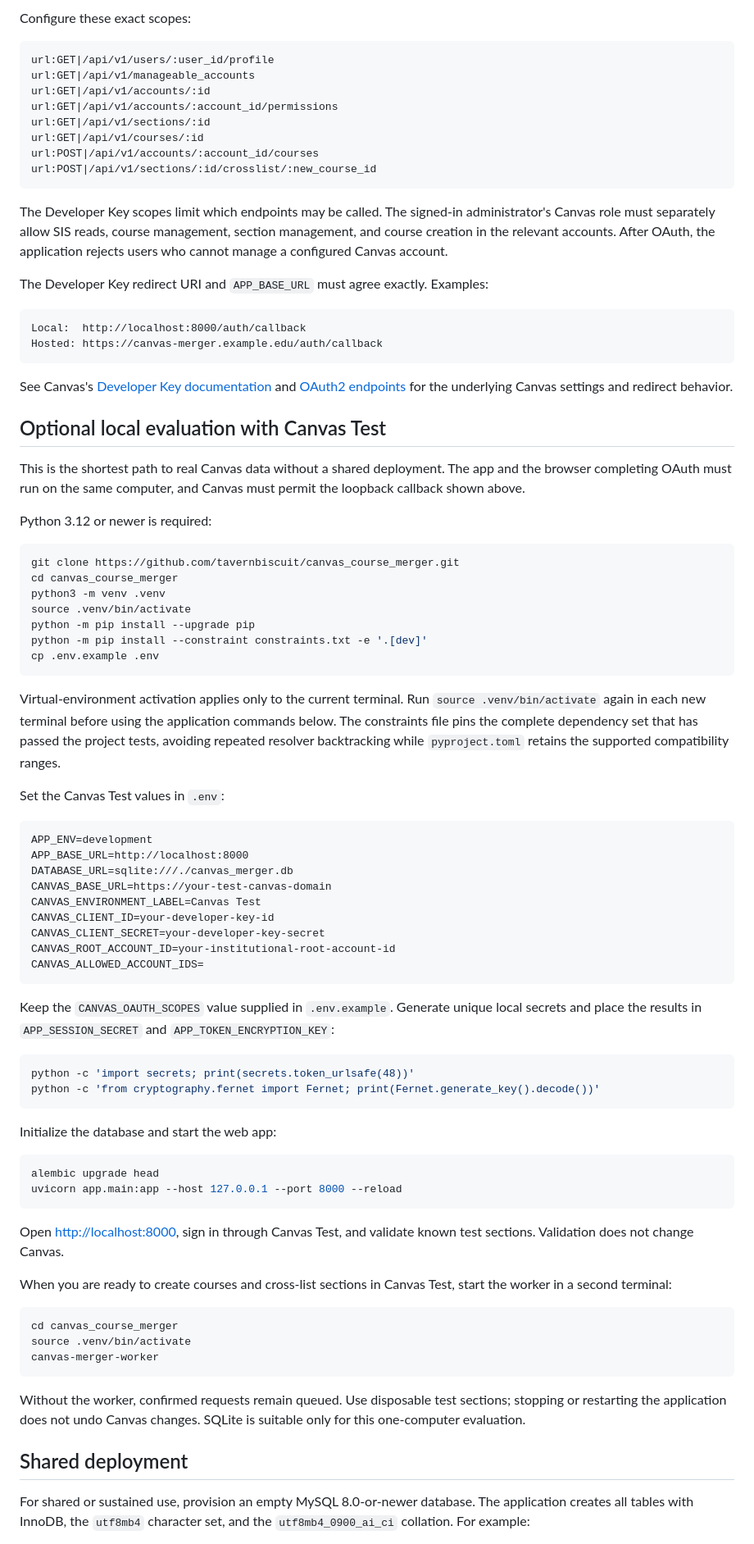
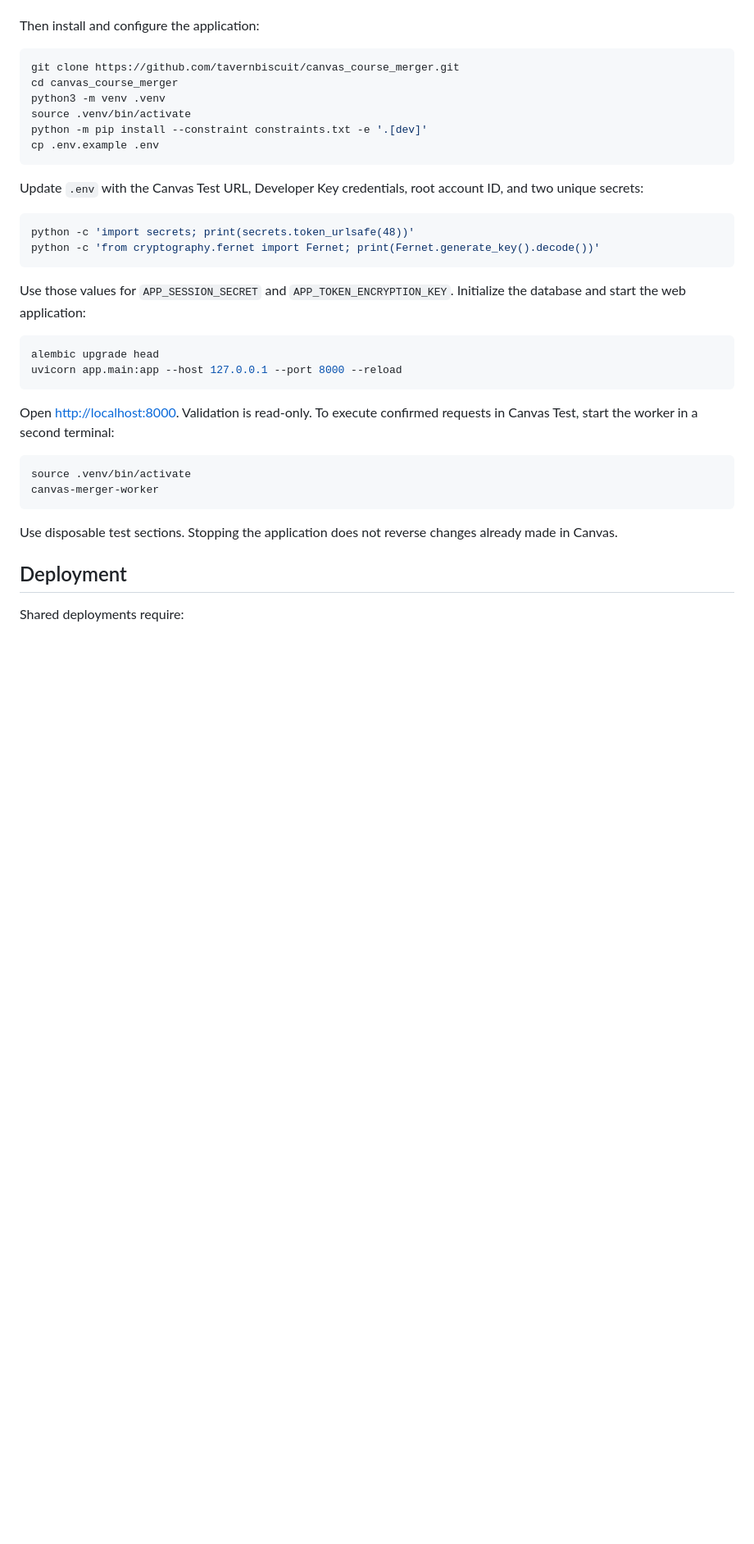
Before and after one commit to tavernbiscuit/canvas-course-merger, a Markdown page: README.md, the part around one of its changes. Shown at 82% size. Rendered like a GitHub page; blank space fills up the shorter version.

Commit message:
docs: streamline README

````diff
--- a/README.md
+++ b/README.md
@@ -100,105 +61,38 @@ In the Canvas root account:
-Configure these exact scopes:
-
-```text
-url:GET|/api/v1/users/:user_id/profile
-url:GET|/api/v1/manageable_accounts
-url:GET|/api/v1/accounts/:id
-url:GET|/api/v1/accounts/:account_id/permissions
-url:GET|/api/v1/sections/:id
-url:GET|/api/v1/courses/:id
-url:POST|/api/v1/accounts/:account_id/courses
-url:POST|/api/v1/sections/:id/crosslist/:new_course_id
-```
-
-The Developer Key scopes limit which endpoints may be called. The signed-in
-administrator's Canvas role must separately allow SIS reads, course management,
-section management, and course creation in the relevant accounts. After OAuth,
-the application rejects users who cannot manage a configured Canvas account.
-
-The Developer Key redirect URI and `APP_BASE_URL` must agree exactly. Examples:
-
-```text
-Local:  http://localhost:8000/auth/callback
-Hosted: https://canvas-merger.example.edu/auth/callback
-```
-
-See Canvas's [Developer Key documentation](https://developerdocs.instructure.com/services/canvas/oauth2/file.developer_keys)
-and [OAuth2 endpoints](https://developerdocs.instructure.com/services/canvas/oauth2/file.oauth_endpoints)
-for the underlying Canvas settings and redirect behavior.
-
-## Optional local evaluation with Canvas Test
-
-This is the shortest path to real Canvas data without a shared deployment. The
-app and the browser completing OAuth must run on the same computer, and Canvas
-must permit the loopback callback shown above.
-
-Python 3.12 or newer is required:
+Then install and configure the application:
 
 ```bash
 git clone https://github.com/tavernbiscuit/canvas_course_merger.git
 cd canvas_course_merger
 python3 -m venv .venv
 source .venv/bin/activate
-python -m pip install --upgrade pip
 python -m pip install --constraint constraints.txt -e '.[dev]'
 cp .env.example .env
 ```
 
-Virtual-environment activation applies only to the current terminal. Run
-`source .venv/bin/activate` again in each new terminal before using the
-application commands below. The constraints file pins the complete dependency
-set that has passed the project tests, avoiding repeated resolver backtracking
-while `pyproject.toml` retains the supported compatibility ranges.
-
-Set the Canvas Test values in `.env`:
-
-```text
-APP_ENV=development
-APP_BASE_URL=http://localhost:8000
-DATABASE_URL=sqlite:///./canvas_merger.db
-CANVAS_BASE_URL=https://your-test-canvas-domain
-CANVAS_ENVIRONMENT_LABEL=Canvas Test
-CANVAS_CLIENT_ID=your-developer-key-id
-CANVAS_CLIENT_SECRET=your-developer-key-secret
-CANVAS_ROOT_ACCOUNT_ID=your-institutional-root-account-id
-CANVAS_ALLOWED_ACCOUNT_IDS=
-```
-
-Keep the `CANVAS_OAUTH_SCOPES` value supplied in `.env.example`. Generate unique
-local secrets and place the results in `APP_SESSION_SECRET` and
-`APP_TOKEN_ENCRYPTION_KEY`:
+Update `.env` with the Canvas Test URL, Developer Key credentials, root account ID, and two unique secrets:
 
 ```bash
 python -c 'import secrets; print(secrets.token_urlsafe(48))'
 python -c 'from cryptography.fernet import Fernet; print(Fernet.generate_key().decode())'
 ```
 
-Initialize the database and start the web app:
+Use those values for `APP_SESSION_SECRET` and `APP_TOKEN_ENCRYPTION_KEY`. Initialize the database and start the web application:
 
 ```bash
 alembic upgrade head
 uvicorn app.main:app --host 127.0.0.1 --port 8000 --reload
 ```
 
-Open [http://localhost:8000](http://localhost:8000), sign in through Canvas
-Test, and validate known test sections. Validation does not change Canvas.
-
-When you are ready to create courses and cross-list sections in Canvas Test,
-start the worker in a second terminal:
+Open [http://localhost:8000](http://localhost:8000). Validation is read-only. To execute confirmed requests in Canvas Test, start the worker in a second terminal:
 
 ```bash
-cd canvas_course_merger
 source .venv/bin/activate
 canvas-merger-worker
 ```
 
-Without the worker, confirmed requests remain queued. Use disposable test
-sections; stopping or restarting the application does not undo Canvas changes.
-SQLite is suitable only for this one-computer evaluation.
+Use disposable test sections. Stopping the application does not reverse changes already made in Canvas.
 
-## Shared deployment
+## Deployment
 
-For shared or sustained use, provision an empty MySQL 8.0-or-newer database.
-The application creates all tables with InnoDB, the `utf8mb4` character set,
-and the `utf8mb4_0900_ai_ci` collation. For example:
+Shared deployments require:
 
````
Also changed, not shown: other parts of README.md (+55 -141 lines).
